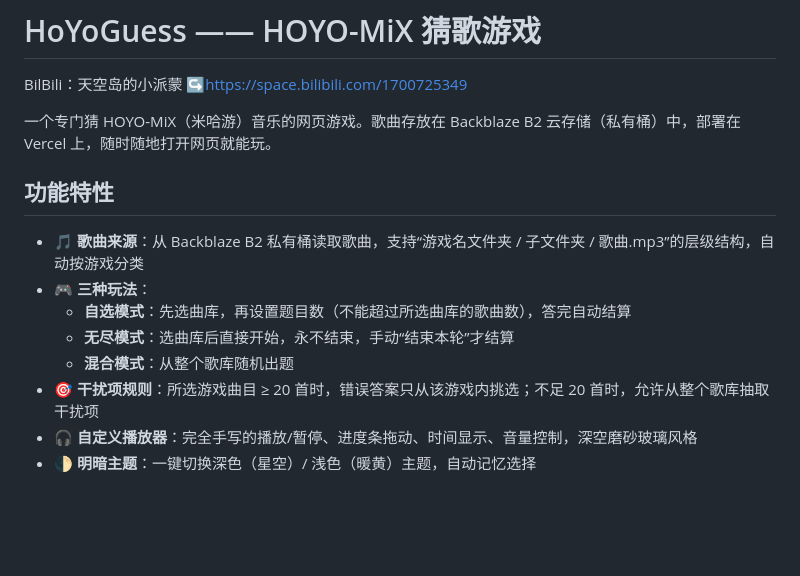
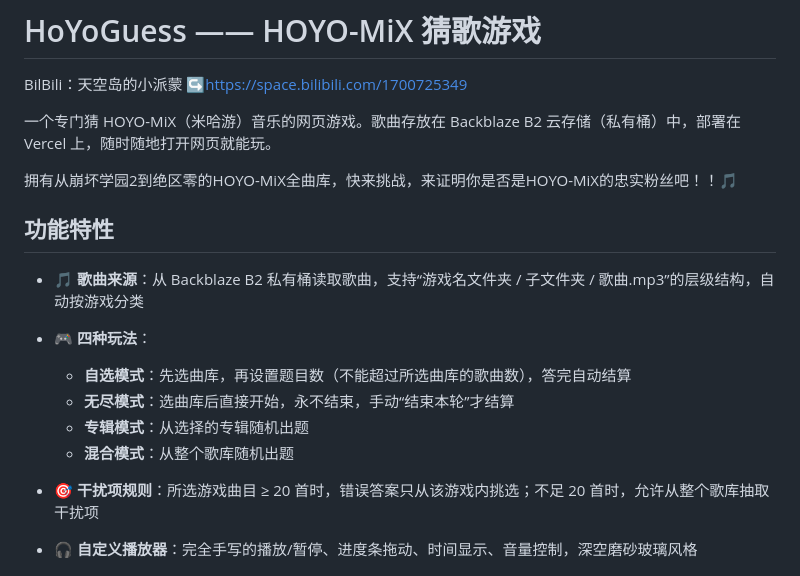
Before and after one commit to HAN-BAK/HoYoGuess, a Markdown page: README.md, the part around the change. Rendered like a GitHub page; blank space fills up the shorter version.

```diff
--- a/README.md
+++ b/README.md
@@ -4,13 +4,17 @@ BilBili：天空岛的小派蒙  ↪https://space.bilibili.com/1700725349
 
 一个专门猜 HOYO-MiX（米哈游）音乐的网页游戏。歌曲存放在 Backblaze B2 云存储（私有桶）中，部署在 Vercel 上，随时随地打开网页就能玩。
 
+拥有从崩坏学园2到绝区零的HOYO-MiX全曲库，快来挑战，来证明你是否是HOYO-MiX的忠实粉丝吧！！🎵
+
 ## 功能特性
 
 - 🎵 **歌曲来源**：从 Backblaze B2 私有桶读取歌曲，支持“游戏名文件夹 / 子文件夹 / 歌曲.mp3”的层级结构，自动按游戏分类
-- 🎮 **三种玩法**：
+- 🎮 **四种玩法**：
   - **自选模式**：先选曲库，再设置题目数（不能超过所选曲库的歌曲数），答完自动结算
   - **无尽模式**：选曲库后直接开始，永不结束，手动“结束本轮”才结算
+  - **专辑模式**：从选择的专辑随机出题
   - **混合模式**：从整个歌库随机出题
+
 - 🎯 **干扰项规则**：所选游戏曲目 ≥ 20 首时，错误答案只从该游戏内挑选；不足 20 首时，允许从整个歌库抽取干扰项
 - 🎧 **自定义播放器**：完全手写的播放/暂停、进度条拖动、时间显示、音量控制，深空磨砂玻璃风格
 - 🌓 **明暗主题**：一键切换深色（星空）/ 浅色（暖黄）主题，自动记忆选择
```
